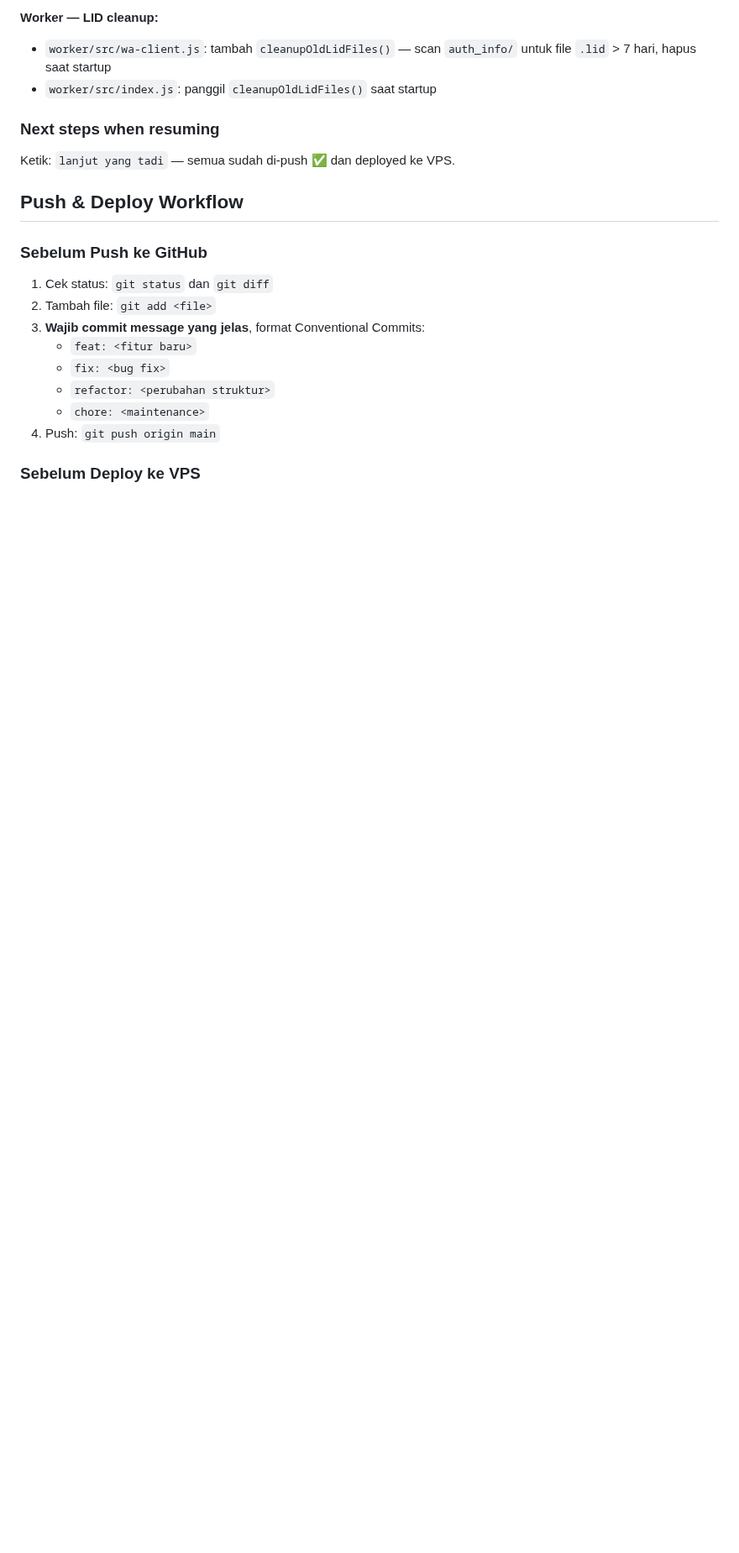
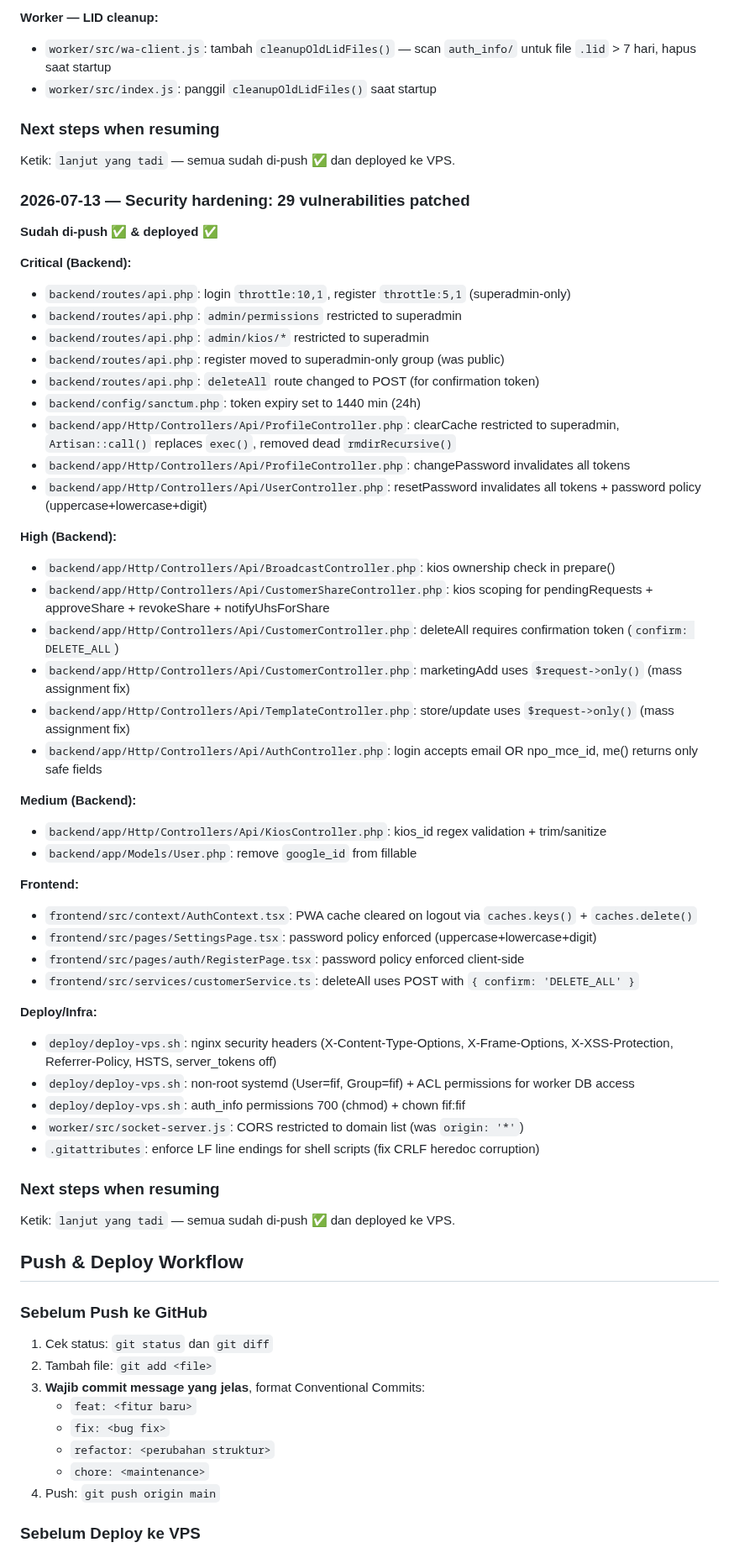
Before and after one commit to addinyas/fif-broadcast, a Markdown page: AGENTS.md, the part around the change. Shown at 84% size. Rendered like a GitHub page; blank space fills up the shorter version.

Commit message:
chore: document security hardening session in AGENTS.md

```diff
--- a/AGENTS.md
+++ b/AGENTS.md
@@ -614,6 +614,49 @@ Ketik: `lanjut yang tadi`
 ### Next steps when resuming
 Ketik: `lanjut yang tadi` — semua sudah di-push ✅ dan deployed ke VPS.
 
+### 2026-07-13 — Security hardening: 29 vulnerabilities patched
+
+**Sudah di-push ✅ & deployed ✅**
+
+**Critical (Backend):**
+- `backend/routes/api.php`: login `throttle:10,1`, register `throttle:5,1` (superadmin-only)
+- `backend/routes/api.php`: `admin/permissions` restricted to superadmin
+- `backend/routes/api.php`: `admin/kios/*` restricted to superadmin
+- `backend/routes/api.php`: register moved to superadmin-only group (was public)
+- `backend/routes/api.php`: `deleteAll` route changed to POST (for confirmation token)
+- `backend/config/sanctum.php`: token expiry set to 1440 min (24h)
+- `backend/app/Http/Controllers/Api/ProfileController.php`: clearCache restricted to superadmin, `Artisan::call()` replaces `exec()`, removed dead `rmdirRecursive()`
+- `backend/app/Http/Controllers/Api/ProfileController.php`: changePassword invalidates all tokens
+- `backend/app/Http/Controllers/Api/UserController.php`: resetPassword invalidates all tokens + password policy (uppercase+lowercase+digit)
+
+**High (Backend):**
+- `backend/app/Http/Controllers/Api/BroadcastController.php`: kios ownership check in prepare()
+- `backend/app/Http/Controllers/Api/CustomerShareController.php`: kios scoping for pendingRequests + approveShare + revokeShare + notifyUhsForShare
+- `backend/app/Http/Controllers/Api/CustomerController.php`: deleteAll requires confirmation token (`confirm: DELETE_ALL`)
+- `backend/app/Http/Controllers/Api/CustomerController.php`: marketingAdd uses `$request->only()` (mass assignment fix)
+- `backend/app/Http/Controllers/Api/TemplateController.php`: store/update uses `$request->only()` (mass assignment fix)
+- `backend/app/Http/Controllers/Api/AuthController.php`: login accepts email OR npo_mce_id, me() returns only safe fields
+
+**Medium (Backend):**
+- `backend/app/Http/Controllers/Api/KiosController.php`: kios_id regex validation + trim/sanitize
+- `backend/app/Models/User.php`: remove `google_id` from fillable
+
+**Frontend:**
+- `frontend/src/context/AuthContext.tsx`: PWA cache cleared on logout via `caches.keys()` + `caches.delete()`
+- `frontend/src/pages/SettingsPage.tsx`: password policy enforced (uppercase+lowercase+digit)
+- `frontend/src/pages/auth/RegisterPage.tsx`: password policy enforced client-side
+- `frontend/src/services/customerService.ts`: deleteAll uses POST with `{ confirm: 'DELETE_ALL' }`
+
+**Deploy/Infra:**
+- `deploy/deploy-vps.sh`: nginx security headers (X-Content-Type-Options, X-Frame-Options, X-XSS-Protection, Referrer-Policy, HSTS, server_tokens off)
+- `deploy/deploy-vps.sh`: non-root systemd (User=fif, Group=fif) + ACL permissions for worker DB access
+- `deploy/deploy-vps.sh`: auth_info permissions 700 (chmod) + chown fif:fif
+- `worker/src/socket-server.js`: CORS restricted to domain list (was `origin: '*'`)
+- `.gitattributes`: enforce LF line endings for shell scripts (fix CRLF heredoc corruption)
+
+### Next steps when resuming
+Ketik: `lanjut yang tadi` — semua sudah di-push ✅ dan deployed ke VPS.
+
 ## Push & Deploy Workflow
 
 ### Sebelum Push ke GitHub
```
